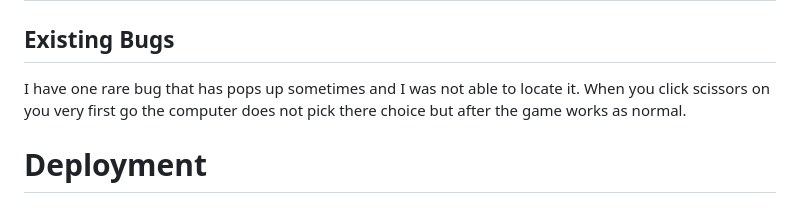
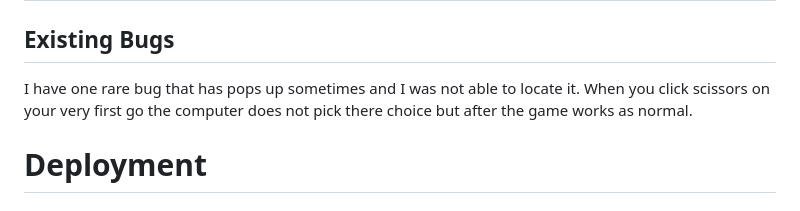
Before and after one commit to 0NETRUNNER/RockPaperScissorsLizardSpockPP2, a Markdown page: README.md, the part around the change. Drawn GitHub-style.

Commit message:
Spelling error

```diff
--- a/README.md
+++ b/README.md
@@ -431,7 +431,7 @@ These are the browsers I tested myself in futher detail
 
 ## Existing Bugs
 
-I have one rare bug that has pops up sometimes and I was not able to locate it. When you click scissors on you very first go the computer does not pick there choice but after the game works as normal.
+I have one rare bug that has pops up sometimes and I was not able to locate it. When you click scissors on your very first go the computer does not pick there choice but after the game works as normal.
 
 # Deployment
 
```
